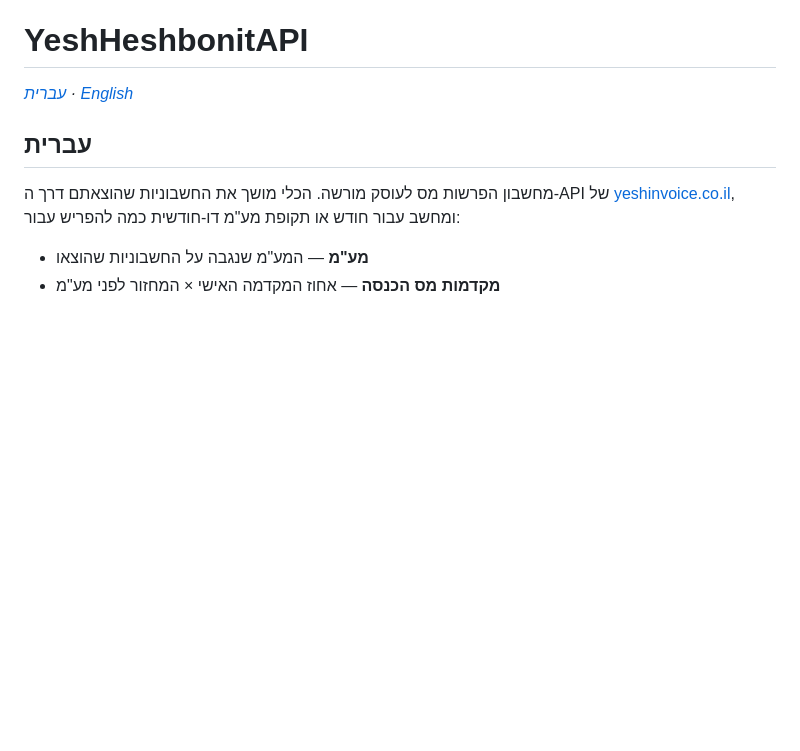
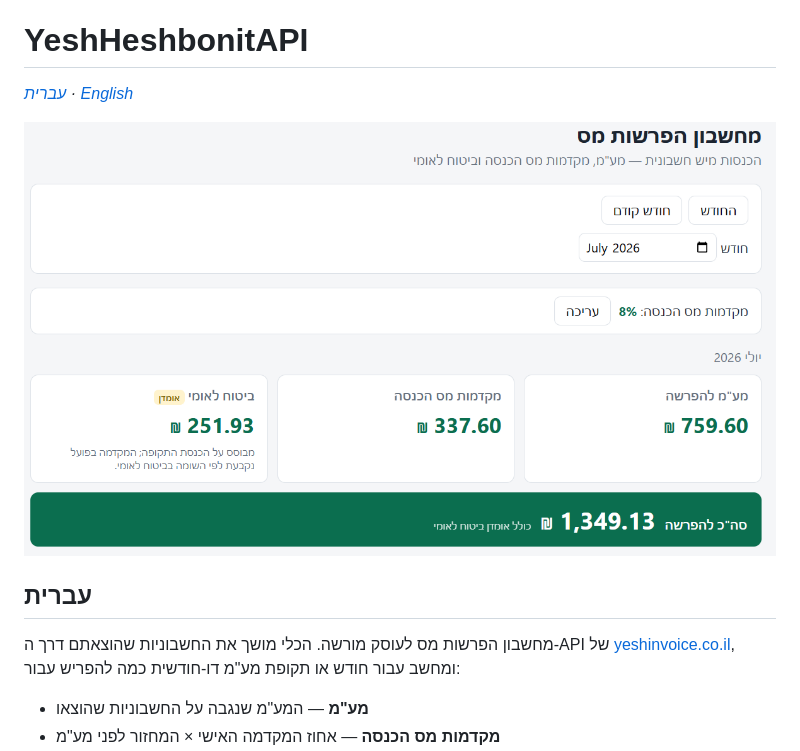
Before and after one commit to Soulitek/YomHaDin, a Markdown page: README.md, the part around the change. GitHub-like rendering; pictures changed too: docs/dashboard.png (added); blank space fills up the shorter version.

Commit message:
docs: add dashboard screenshot to README
Co-Authored-By: Claude Fable 5 <noreply@anthropic.com>

```diff
--- a/README.md
+++ b/README.md
@@ -1,6 +1,8 @@
 # YeshHeshbonitAPI
 
 *[עברית](#עברית) · [English](#english)*
+
+![YeshHeshbonit dashboard — מחשבון הפרשות מס](docs/dashboard.png)
 
 <div dir="rtl">
 
```
